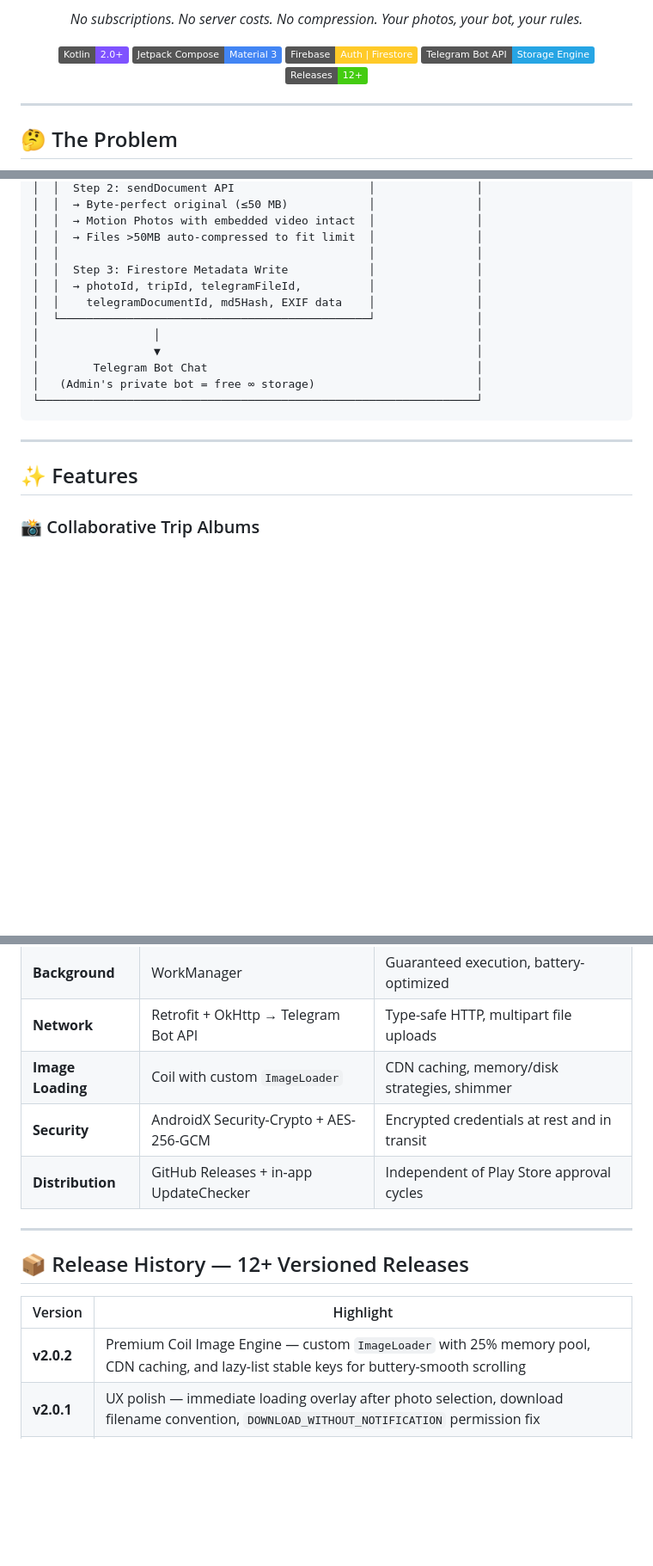
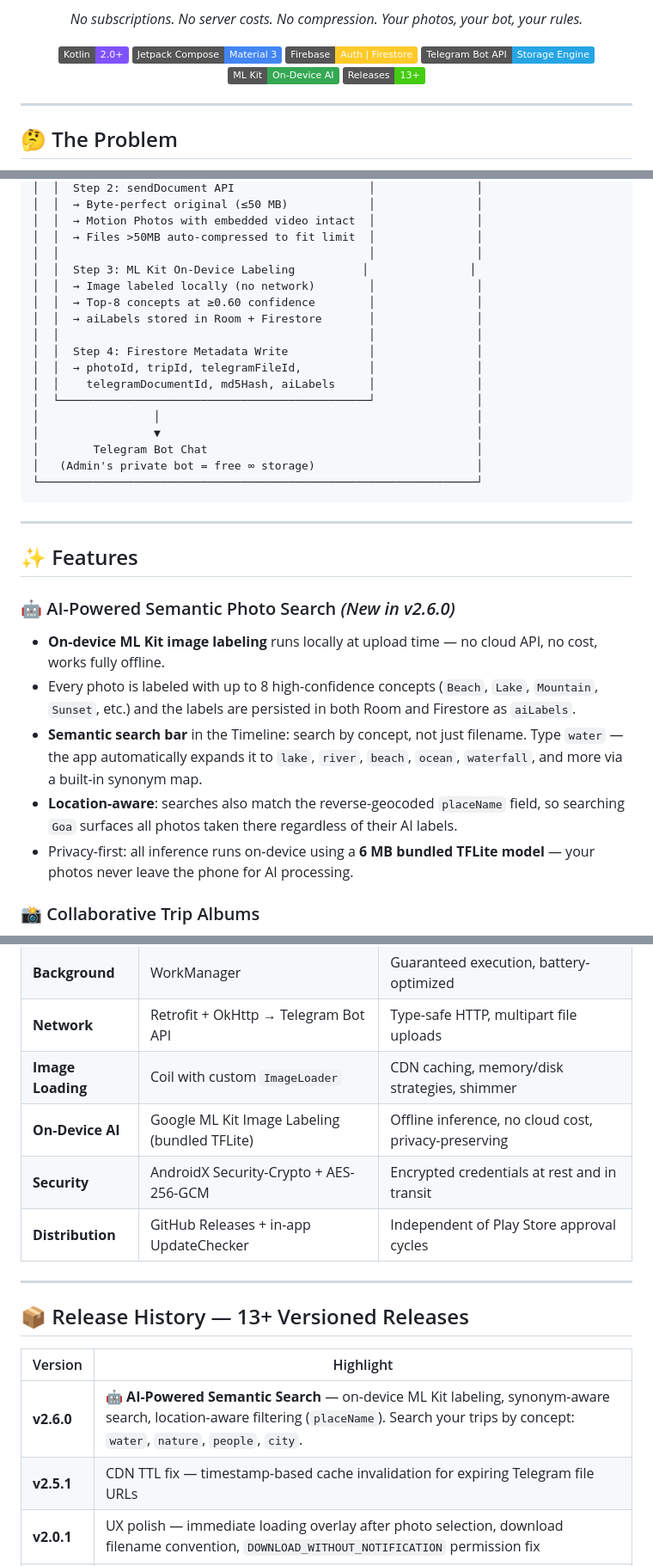
Before and after one commit to sksalapur/RoutePix, a Markdown page: README.md, 3 parts joined by grey strips. Shown at 86% size. GitHub-like rendering; badges without logos; blank space fills up the shorter version.

Commit message:
docs: update README for v2.6.0 AI semantic search
- Add ML Kit badge to header
- Add AI-Powered Semantic Search feature section (new in v2.6.0)
- Update architecture diagram with ML Kit labeling step
- Add On-Device AI row to tech stack table
- Add v2.6.0 and v2.5.1 entries to release history
- Update util/ description to mention ImageLabeler
- Bump release count badge to 13+

```diff
--- a/README.md
+++ b/README.md
@@ -17,7 +17,8 @@
   <img src="https://img.shields.io/badge/Jetpack_Compose-Material_3-4285F4?logo=jetpackcompose&logoColor=white" />
   <img src="https://img.shields.io/badge/Firebase-Auth_%7C_Firestore-FFCA28?logo=firebase&logoColor=black" />
   <img src="https://img.shields.io/badge/Telegram_Bot_API-Storage_Engine-26A5E4?logo=telegram&logoColor=white" />
-  <img src="https://img.shields.io/badge/Releases-12+-brightgreen" />
+  <img src="https://img.shields.io/badge/ML_Kit-On--Device_AI-34A853?logo=google&logoColor=white" />
+  <img src="https://img.shields.io/badge/Releases-13+-brightgreen" />
 </p>
 
 ---
@@ -64,9 +65,14 @@ Every photo sharing solution compromises on something:
 │  │  → Motion Photos with embedded video intact  │               │
 │  │  → Files >50MB auto-compressed to fit limit  │               │
 │  │                                              │               │
-│  │  Step 3: Firestore Metadata Write            │               │
+│  │  Step 3: ML Kit On-Device Labeling          │               │
+│  │  → Image labeled locally (no network)        │               │
+│  │  → Top-8 concepts at ≥0.60 confidence        │               │
+│  │  → aiLabels stored in Room + Firestore       │               │
+│  │                                              │               │
+│  │  Step 4: Firestore Metadata Write            │               │
 │  │  → photoId, tripId, telegramFileId,          │               │
-│  │    telegramDocumentId, md5Hash, EXIF data    │               │
+│  │    telegramDocumentId, md5Hash, aiLabels     │               │
 │  └──────────────────────────────────────────────┘               │
 │                 │                                               │
 │                 ▼                                               │
@@ -78,6 +84,13 @@ Every photo sharing solution compromises on something:
 ---
 
 ## ✨ Features
+
+### 🤖 AI-Powered Semantic Photo Search *(New in v2.6.0)*
+- **On-device ML Kit image labeling** runs locally at upload time — no cloud API, no cost, works fully offline.
+- Every photo is labeled with up to 8 high-confidence concepts (`Beach`, `Lake`, `Mountain`, `Sunset`, etc.) and the labels are persisted in both Room and Firestore as `aiLabels`.
+- **Semantic search bar** in the Timeline: search by concept, not just filename. Type `water` — the app automatically expands it to `lake`, `river`, `beach`, `ocean`, `waterfall`, and more via a built-in synonym map.
+- **Location-aware**: searches also match the reverse-geocoded `placeName` field, so searching `Goa` surfaces all photos taken there regardless of their AI labels.
+- Privacy-first: all inference runs on-device using a **6 MB bundled TFLite model** — your photos never leave the phone for AI processing.
 
 ### 📸 Collaborative Trip Albums
 - Create a trip → get an invite code → share with friends → everyone uploads to the same album.
@@ -117,16 +130,18 @@ Every photo sharing solution compromises on something:
 | **Background** | WorkManager | Guaranteed execution, battery-optimized |
 | **Network** | Retrofit + OkHttp → Telegram Bot API | Type-safe HTTP, multipart file uploads |
 | **Image Loading** | Coil with custom `ImageLoader` | CDN caching, memory/disk strategies, shimmer |
+| **On-Device AI** | Google ML Kit Image Labeling (bundled TFLite) | Offline inference, no cloud cost, privacy-preserving |
 | **Security** | AndroidX Security-Crypto + AES-256-GCM | Encrypted credentials at rest and in transit |
 | **Distribution** | GitHub Releases + in-app UpdateChecker | Independent of Play Store approval cycles |
 
 ---
 
-## 📦 Release History — 12+ Versioned Releases
+## 📦 Release History — 13+ Versioned Releases
 
 | Version | Highlight |
 |---------|-----------|
-| **v2.0.2** | Premium Coil Image Engine — custom `ImageLoader` with 25% memory pool, CDN caching, and lazy-list stable keys for buttery-smooth scrolling |
+| **v2.6.0** | 🤖 **AI-Powered Semantic Search** — on-device ML Kit labeling, synonym-aware search, location-aware filtering (`placeName`). Search your trips by concept: `water`, `nature`, `people`, `city`. |
+| **v2.5.1** | CDN TTL fix — timestamp-based cache invalidation for expiring Telegram file URLs |
 | **v2.0.1** | UX polish — immediate loading overlay after photo selection, download filename convention, `DOWNLOAD_WITHOUT_NOTIFICATION` permission fix |
 | **v2.0.0** | **Dual-Format Upload Engine** — every photo uploaded as both compressed thumbnail (`sendPhoto`) and byte-perfect original (`sendDocument`). Motion Photo support. |
 | **v1.2.1** | Auto-update notifications via GitHub Releases API |
```
Also changed, not shown: other parts of README.md (+1 -1 lines).
